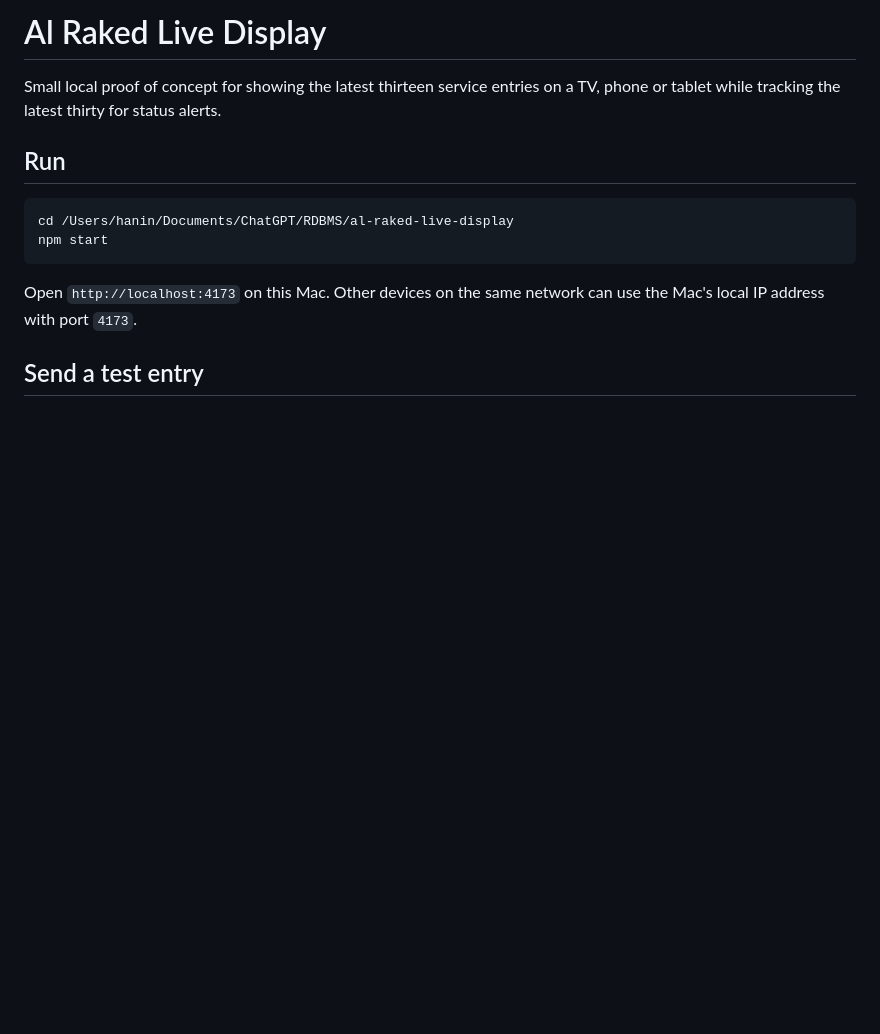
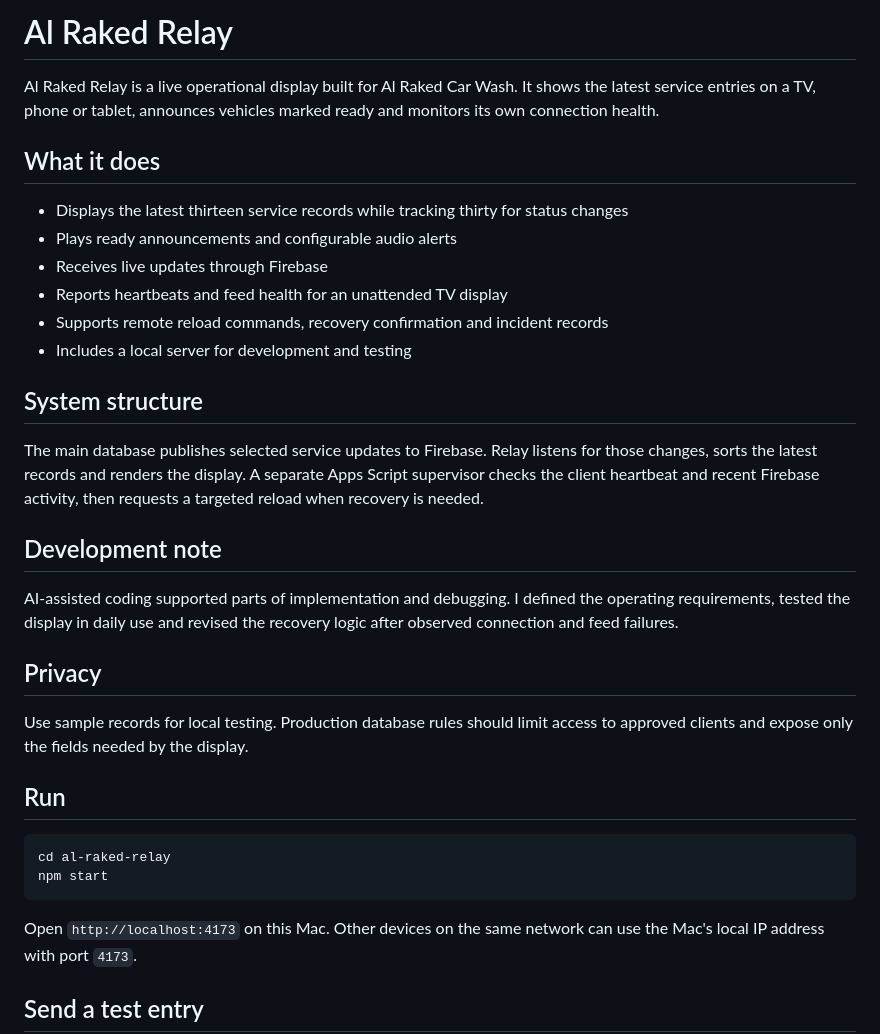
Before and after one commit to hanin-mohammed/al-raked-relay, a Markdown page: README.md, the part around the change. Rendered like a GitHub page; blank space fills up the shorter version.

Commit message:
Improve project documentation

````diff
--- a/README.md
+++ b/README.md
@@ -1,11 +1,32 @@
-# Al Raked Live Display
+# Al Raked Relay
 
-Small local proof of concept for showing the latest thirteen service entries on a TV, phone or tablet while tracking the latest thirty for status alerts.
+Al Raked Relay is a live operational display built for Al Raked Car Wash. It shows the latest service entries on a TV, phone or tablet, announces vehicles marked ready and monitors its own connection health.
+
+## What it does
+
+- Displays the latest thirteen service records while tracking thirty for status changes
+- Plays ready announcements and configurable audio alerts
+- Receives live updates through Firebase
+- Reports heartbeats and feed health for an unattended TV display
+- Supports remote reload commands, recovery confirmation and incident records
+- Includes a local server for development and testing
+
+## System structure
+
+The main database publishes selected service updates to Firebase. Relay listens for those changes, sorts the latest records and renders the display. A separate Apps Script supervisor checks the client heartbeat and recent Firebase activity, then requests a targeted reload when recovery is needed.
+
+## Development note
+
+AI-assisted coding supported parts of implementation and debugging. I defined the operating requirements, tested the display in daily use and revised the recovery logic after observed connection and feed failures.
+
+## Privacy
+
+Use sample records for local testing. Production database rules should limit access to approved clients and expose only the fields needed by the display.
 
 ## Run
 
 ```sh
-cd /Users/hanin/Documents/ChatGPT/RDBMS/al-raked-live-display
+cd al-raked-relay
 npm start
 ```
 
````
